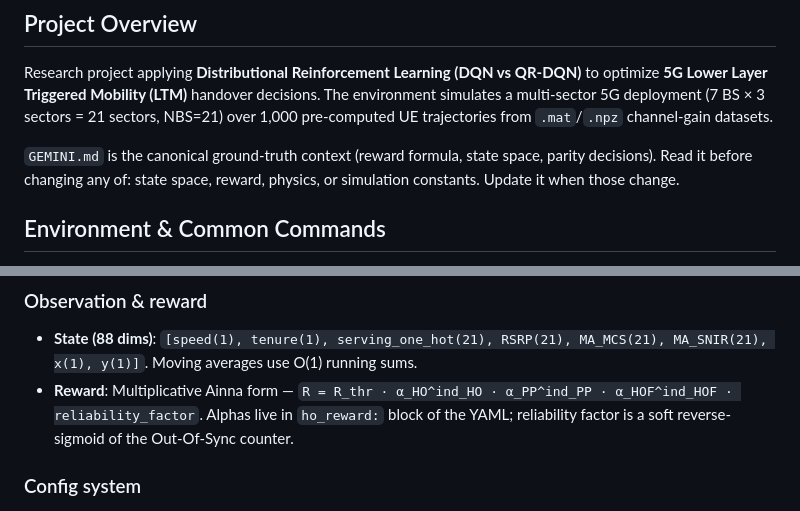
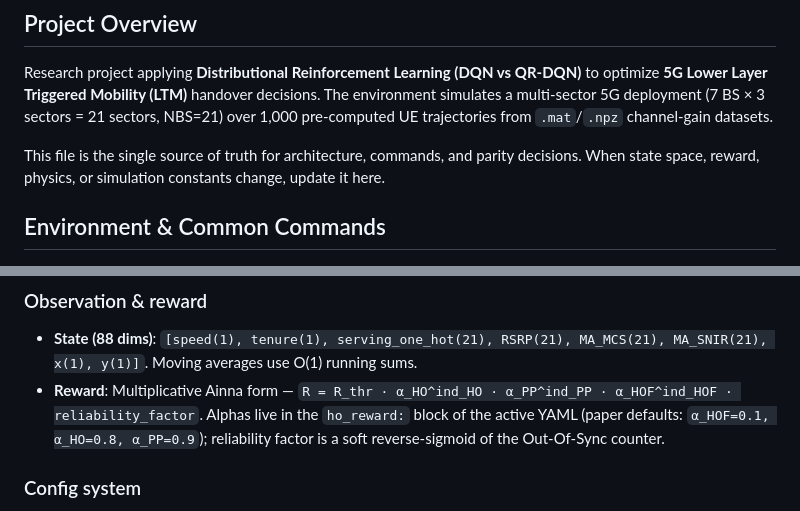
Before and after one commit to gerardgrau/Distributional-RL-for-LTM-Handover, a Markdown page: CLAUDE.md, 2 parts joined by grey strips. Rendered like a GitHub page.

```diff
--- a/CLAUDE.md
+++ b/CLAUDE.md
@@ -6,7 +6,7 @@ This file provides guidance to Claude Code (claude.ai/code) when working with co
 
 Research project applying **Distributional Reinforcement Learning (DQN vs QR-DQN)** to optimize **5G Lower Layer Triggered Mobility (LTM)** handover decisions. The environment simulates a multi-sector 5G deployment (7 BS × 3 sectors = 21 sectors, NBS=21) over 1,000 pre-computed UE trajectories from `.mat`/`.npz` channel-gain datasets.
 
-`GEMINI.md` is the canonical ground-truth context (reward formula, state space, parity decisions). Read it before changing any of: state space, reward, physics, or simulation constants. Update it when those change.
+This file is the single source of truth for architecture, commands, and parity decisions. When state space, reward, physics, or simulation constants change, update it here.
 
 ## Environment & Common Commands
 
@@ -81,7 +81,7 @@ export PYTHONPATH=$PYTHONPATH:$(pwd)/src
 
 ### Observation & reward
 - **State (88 dims)**: `[speed(1), tenure(1), serving_one_hot(21), RSRP(21), MA_MCS(21), MA_SNIR(21), x(1), y(1)]`. Moving averages use O(1) running sums.
-- **Reward**: Multiplicative Ainna form — `R = R_thr · α_HO^ind_HO · α_PP^ind_PP · α_HOF^ind_HOF · reliability_factor`. Alphas live in `ho_reward:` block of the YAML; reliability factor is a soft reverse-sigmoid of the Out-Of-Sync counter.
+- **Reward**: Multiplicative Ainna form — `R = R_thr · α_HO^ind_HO · α_PP^ind_PP · α_HOF^ind_HOF · reliability_factor`. Alphas live in the `ho_reward:` block of the active YAML (paper defaults: `α_HOF=0.1, α_HO=0.8, α_PP=0.9`); reliability factor is a soft reverse-sigmoid of the Out-Of-Sync counter.
 
 ### Config system
 - All YAML configs live in `configs/`. `src/distrl/utils/config.py` exposes a `Config` singleton — call `Config.set_config_path(path)` once at startup, then `Config.get()` anywhere.
```
Also changed, not shown: GEMINI.md (deleted, +0 -64 lines), README.md (+1 -2 lines).
